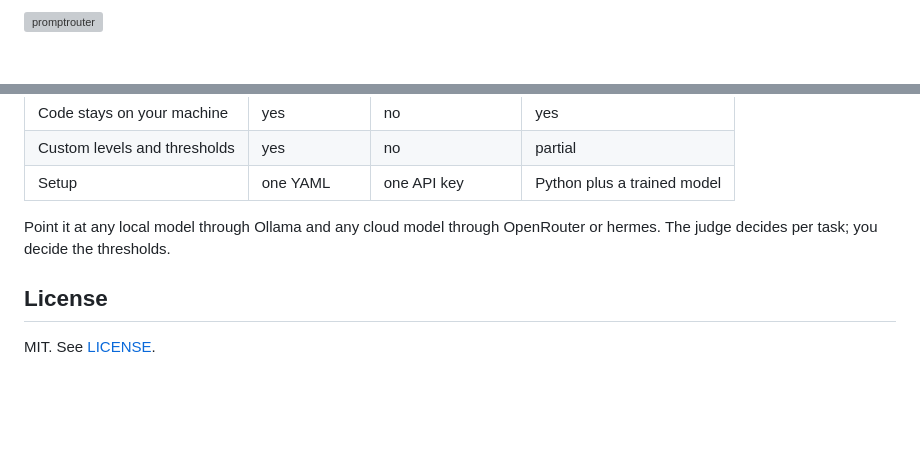
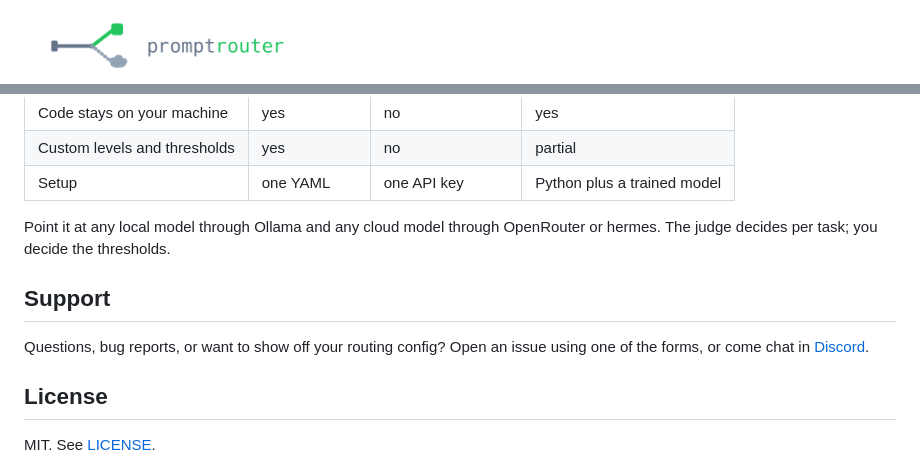
Before and after one commit to taynotfound/promptrouter, a Markdown page: README.md, 2 parts joined by grey strips. GitHub-like rendering; pictures changed too: assets/logo.png (added); blank space fills up the shorter version; grey boxes are pictures that could not be loaded.

Commit message:
fix(readme): ship the green routing logo as PNG, readable on light and dark
The repo still carried the old purple pixel SVG, and the site's green SVG used
near-white elements that vanished on GitHub light mode. Recolor the neutrals to
slate and render a transparent PNG so the README logo renders reliably.

```diff
--- a/README.md
+++ b/README.md
@@ -1,4 +1,4 @@
-<img src="assets/logo.svg" alt="promptrouter" height="56">
+<img src="assets/logo.png" alt="promptrouter" width="300">
 
 ![ci](https://github.com/taynotfound/promptrouter/actions/workflows/ci.yml/badge.svg)
 ![license](https://img.shields.io/badge/license-MIT-blue)
@@ -218,6 +219,11 @@ There are good routers out there. This one is the local-first, self-hosted corne
 Point it at any local model through Ollama and any cloud model through OpenRouter
 or hermes. The judge decides per task; you decide the thresholds.
 
+## Support
+
+Questions, bug reports, or want to show off your routing config? Open an issue
+using one of the forms, or come chat in [Discord](https://discord.gg/bGx9VetCC4).
+
 ## License
 
 MIT. See [LICENSE](LICENSE).
```
Also changed, not shown: other parts of README.md (+1 -0 lines), 2 other files.
